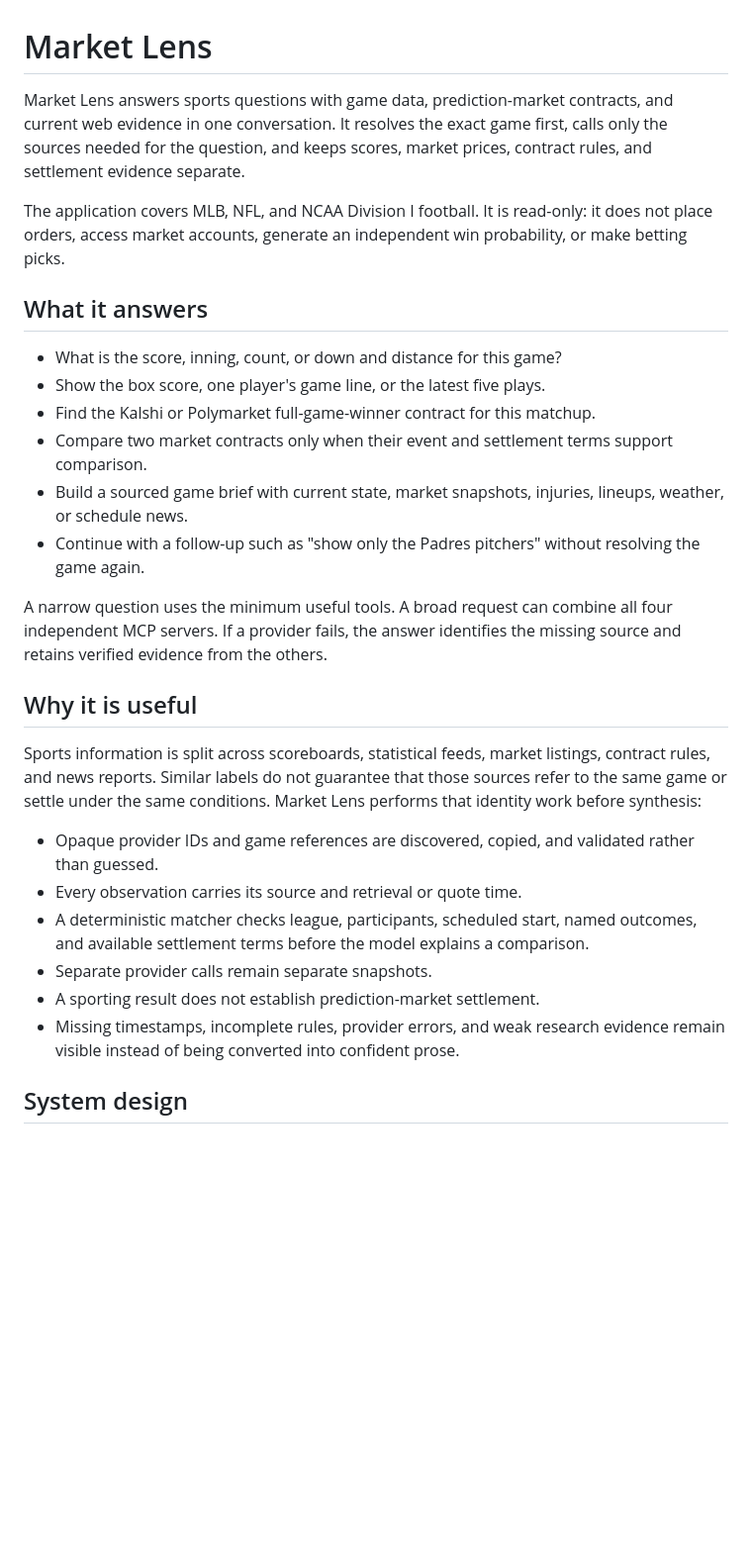
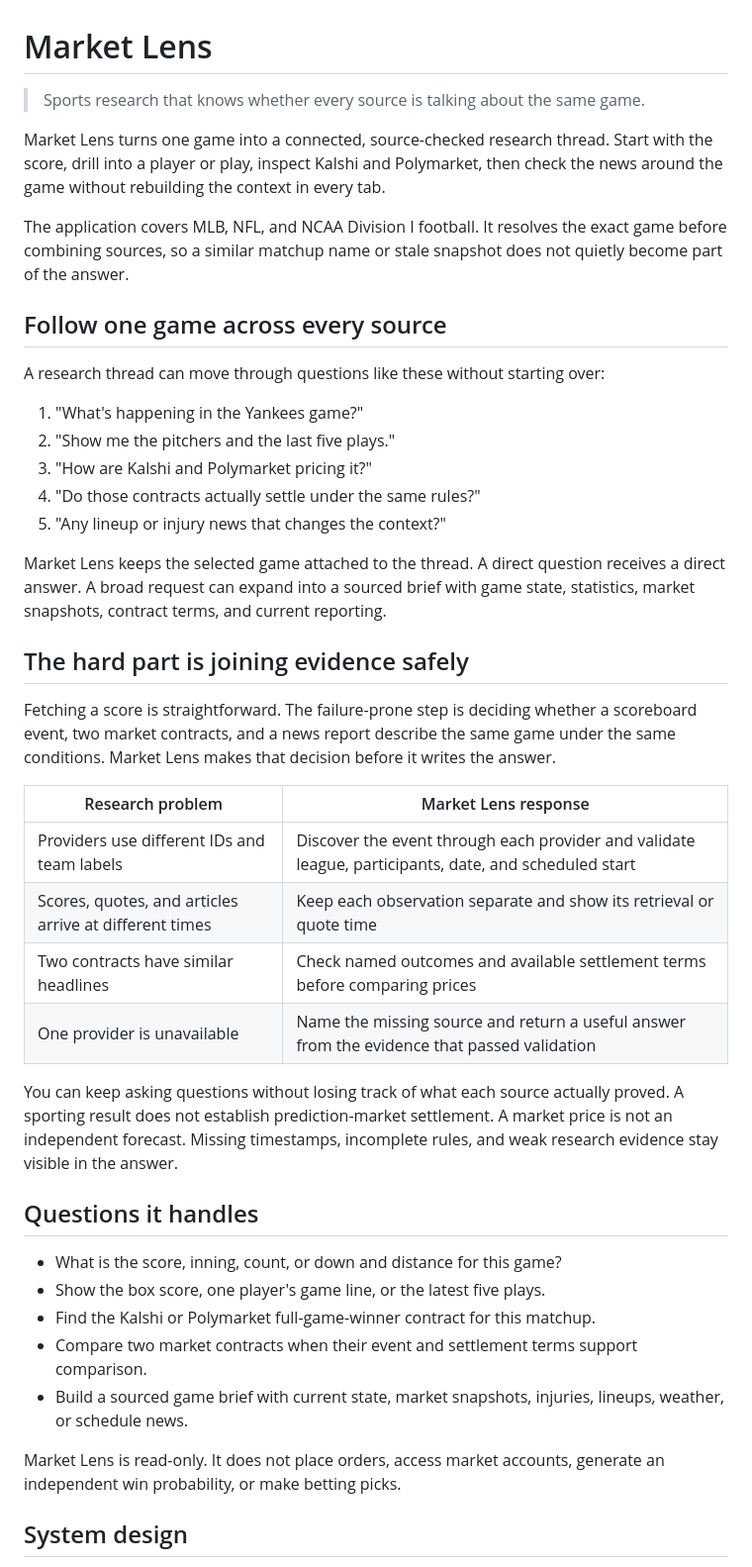
Before and after one commit to waderylan/prediction-market-agent, a Markdown page: README.md, the part around the change. Shown at 99% size. Drawn GitHub-style; blank space fills up the shorter version.

Commit message:
Sharpen README product story
- Lead with the connected sports research workflow and conversational experience.

- Explain identity-aware synthesis through concrete research problems and outcomes.

```diff
--- a/README.md
+++ b/README.md
@@ -1,42 +1,58 @@
 # Market Lens
 
-Market Lens answers sports questions with game data, prediction-market contracts, and current web
-evidence in one conversation. It resolves the exact game first, calls only the sources needed for
-the question, and keeps scores, market prices, contract rules, and settlement evidence separate.
+> Sports research that knows whether every source is talking about the same game.
 
-The application covers MLB, NFL, and NCAA Division I football. It is read-only: it does not place
-orders, access market accounts, generate an independent win probability, or make betting picks.
+Market Lens turns one game into a connected, source-checked research thread. Start with the score,
+drill into a player or play, inspect Kalshi and Polymarket, then check the news around the game
+without rebuilding the context in every tab.
 
-## What it answers
+The application covers MLB, NFL, and NCAA Division I football. It resolves the exact game before
+combining sources, so a similar matchup name or stale snapshot does not quietly become part of the
+answer.
+
+## Follow one game across every source
+
+A research thread can move through questions like these without starting over:
+
+1. "What's happening in the Yankees game?"
+2. "Show me the pitchers and the last five plays."
+3. "How are Kalshi and Polymarket pricing it?"
+4. "Do those contracts actually settle under the same rules?"
+5. "Any lineup or injury news that changes the context?"
+
+Market Lens keeps the selected game attached to the thread. A direct question receives a direct
+answer. A broad request can expand into a sourced brief with game state, statistics, market
+snapshots, contract terms, and current reporting.
+
+## The hard part is joining evidence safely
+
+Fetching a score is straightforward. The failure-prone step is deciding whether a scoreboard
+event, two market contracts, and a news report describe the same game under the same conditions.
+Market Lens makes that decision before it writes the answer.
+
+| Research problem | Market Lens response |
+|---|---|
+| Providers use different IDs and team labels | Discover the event through each provider and validate league, participants, date, and scheduled start |
+| Scores, quotes, and articles arrive at different times | Keep each observation separate and show its retrieval or quote time |
+| Two contracts have similar headlines | Check named outcomes and available settlement terms before comparing prices |
+| One provider is unavailable | Name the missing source and return a useful answer from the evidence that passed validation |
+
+You can keep asking questions without losing track of what each source actually proved.
+A sporting result does not establish prediction-market settlement. A market price is not an
+independent forecast. Missing timestamps, incomplete rules, and weak research evidence stay visible
+in the answer.
+
+## Questions it handles
 
 - What is the score, inning, count, or down and distance for this game?
 - Show the box score, one player's game line, or the latest five plays.
 - Find the Kalshi or Polymarket full-game-winner contract for this matchup.
-- Compare two market contracts only when their event and settlement terms support comparison.
+- Compare two market contracts when their event and settlement terms support comparison.
 - Build a sourced game brief with current state, market snapshots, injuries, lineups, weather, or
   schedule news.
-- Continue with a follow-up such as "show only the Padres pitchers" without resolving the game
-  again.
 
-A narrow question uses the minimum useful tools. A broad request can combine all four independent
-MCP servers. If a provider fails, the answer identifies the missing source and retains verified
-evidence from the others.
-
-## Why it is useful
-
-Sports information is split across scoreboards, statistical feeds, market listings, contract
-rules, and news reports. Similar labels do not guarantee that those sources refer to the same game
-or settle under the same conditions. Market Lens performs that identity work before synthesis:
-
-- Opaque provider IDs and game references are discovered, copied, and validated rather than
-  guessed.
-- Every observation carries its source and retrieval or quote time.
-- A deterministic matcher checks league, participants, scheduled start, named outcomes, and
-  available settlement terms before the model explains a comparison.
-- Separate provider calls remain separate snapshots.
-- A sporting result does not establish prediction-market settlement.
-- Missing timestamps, incomplete rules, provider errors, and weak research evidence remain visible
-  instead of being converted into confident prose.
+Market Lens is read-only. It does not place orders, access market accounts, generate an independent
+win probability, or make betting picks.
 
 ## System design
 
```
